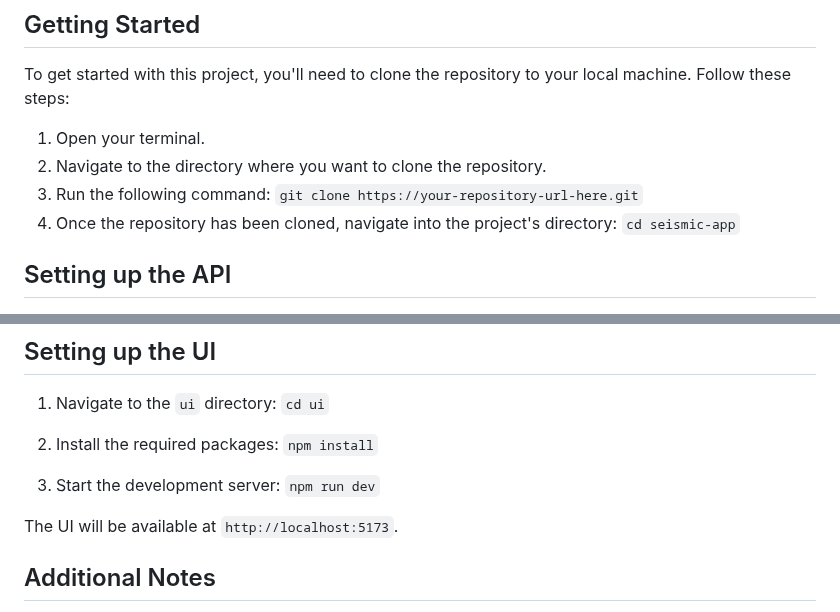
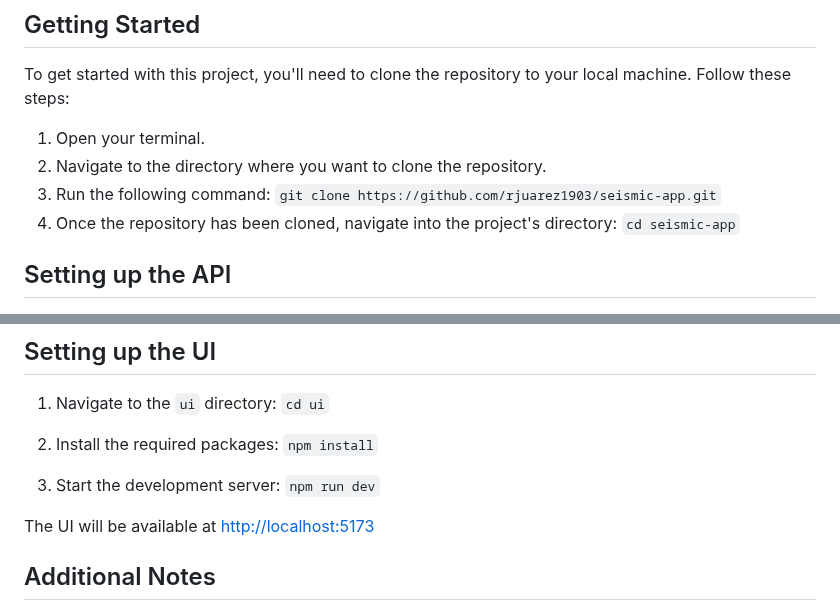
Before and after one commit to rjuarez1903/seismic-app, a Markdown page: README.MD, 2 parts joined by grey strips. GitHub-like rendering.

```diff
--- a/README.MD
+++ b/README.MD
@@ -15,7 +15,7 @@ To get started with this project, you'll need to clone the repository to your lo
 
 1. Open your terminal.
 2. Navigate to the directory where you want to clone the repository.
-3. Run the following command: `git clone https://your-repository-url-here.git`
+3. Run the following command: `git clone https://github.com/rjuarez1903/seismic-app.git`
 4. Once the repository has been cloned, navigate into the project's directory: `cd seismic-app`
 
 ## Setting up the API
@@ -61,7 +61,7 @@ This command runs all the tests located in the spec/models directory, ensuring t
 3. Start the development server: `npm run dev`
 
 
-The UI will be available at `http://localhost:5173`.
+The UI will be available at [http://localhost:5173](http://localhost:5173)
 
 ## Additional Notes
 
```
Also changed, not shown: other parts of README.MD (+1 -1 lines).
